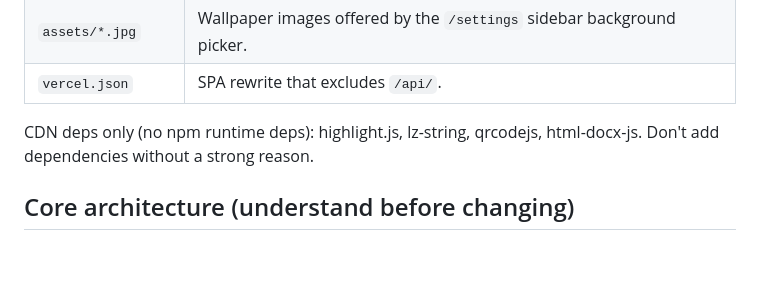
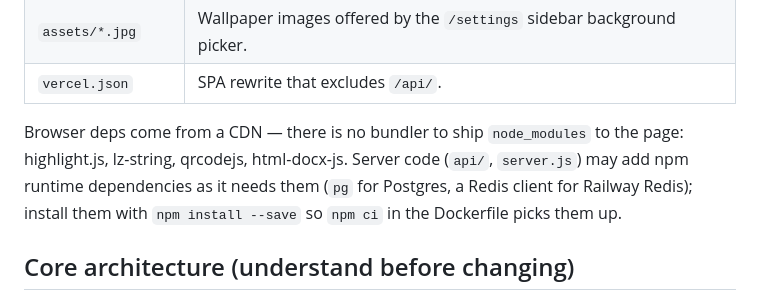
Before and after one commit to DOthedot/byebyenotes, a Markdown page: AGENTS.md, the part around the change. Rendered like a GitHub page; blank space fills up the shorter version.

```diff
--- a/AGENTS.md
+++ b/AGENTS.md
@@ -32,8 +32,11 @@ still use a Vercel KV store.
 | `assets/*.jpg` | Wallpaper images offered by the `/settings` sidebar background picker. |
 | `vercel.json` | SPA rewrite that excludes `/api/`. |
 
-CDN deps only (no npm runtime deps): highlight.js, lz-string, qrcodejs, html-docx-js.
-Don't add dependencies without a strong reason.
+Browser deps come from a CDN — there is no bundler to ship `node_modules` to the
+page: highlight.js, lz-string, qrcodejs, html-docx-js. Server code (`api/`,
+`server.js`) may add npm runtime dependencies as it needs them (`pg` for Postgres,
+a Redis client for Railway Redis); install them with `npm install --save` so
+`npm ci` in the Dockerfile picks them up.
 
 ## Core architecture (understand before changing)
 
```
Also changed, not shown: .claude/agents/code-reviewer.md (+3 -2 lines), CLAUDE.md (+3 -1 lines).
